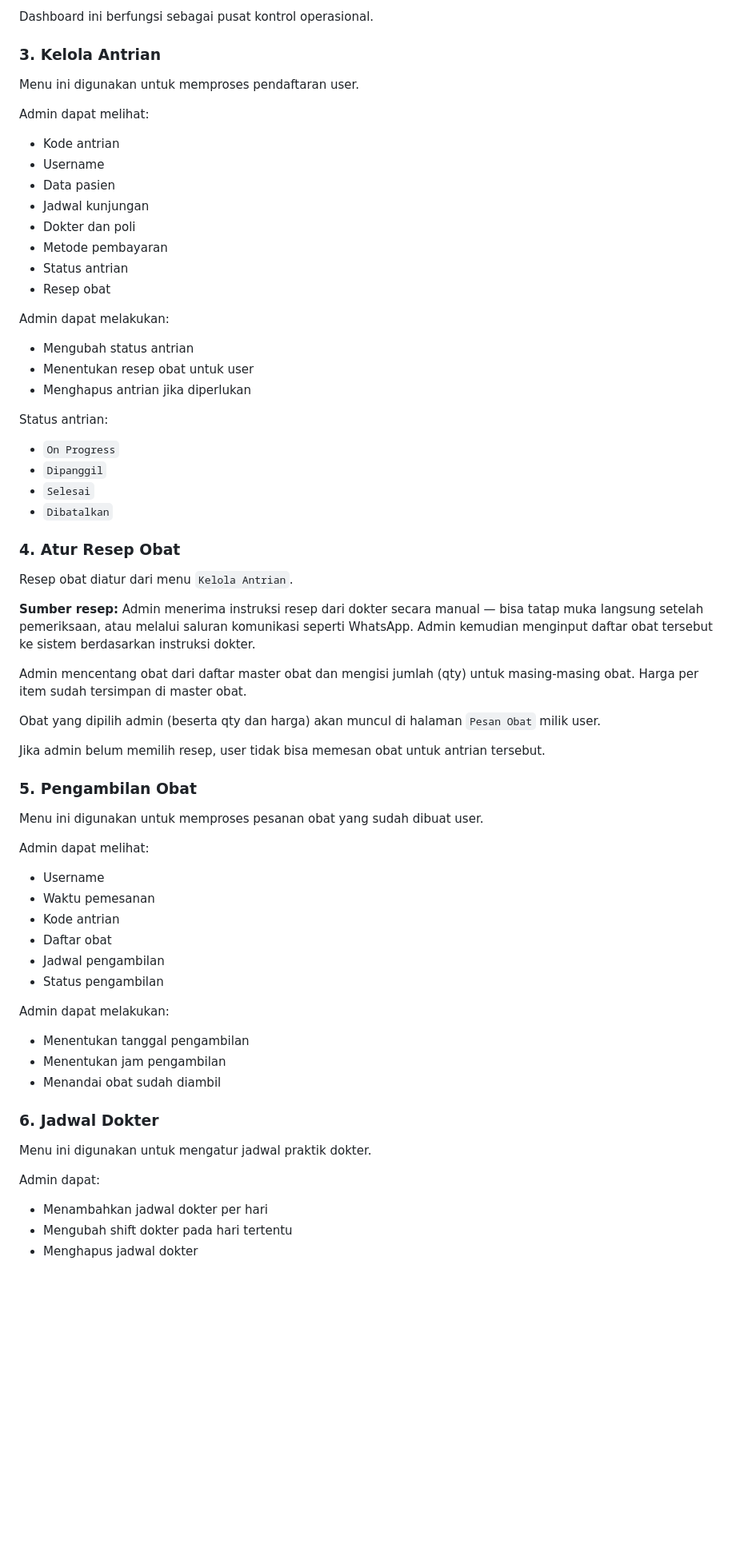
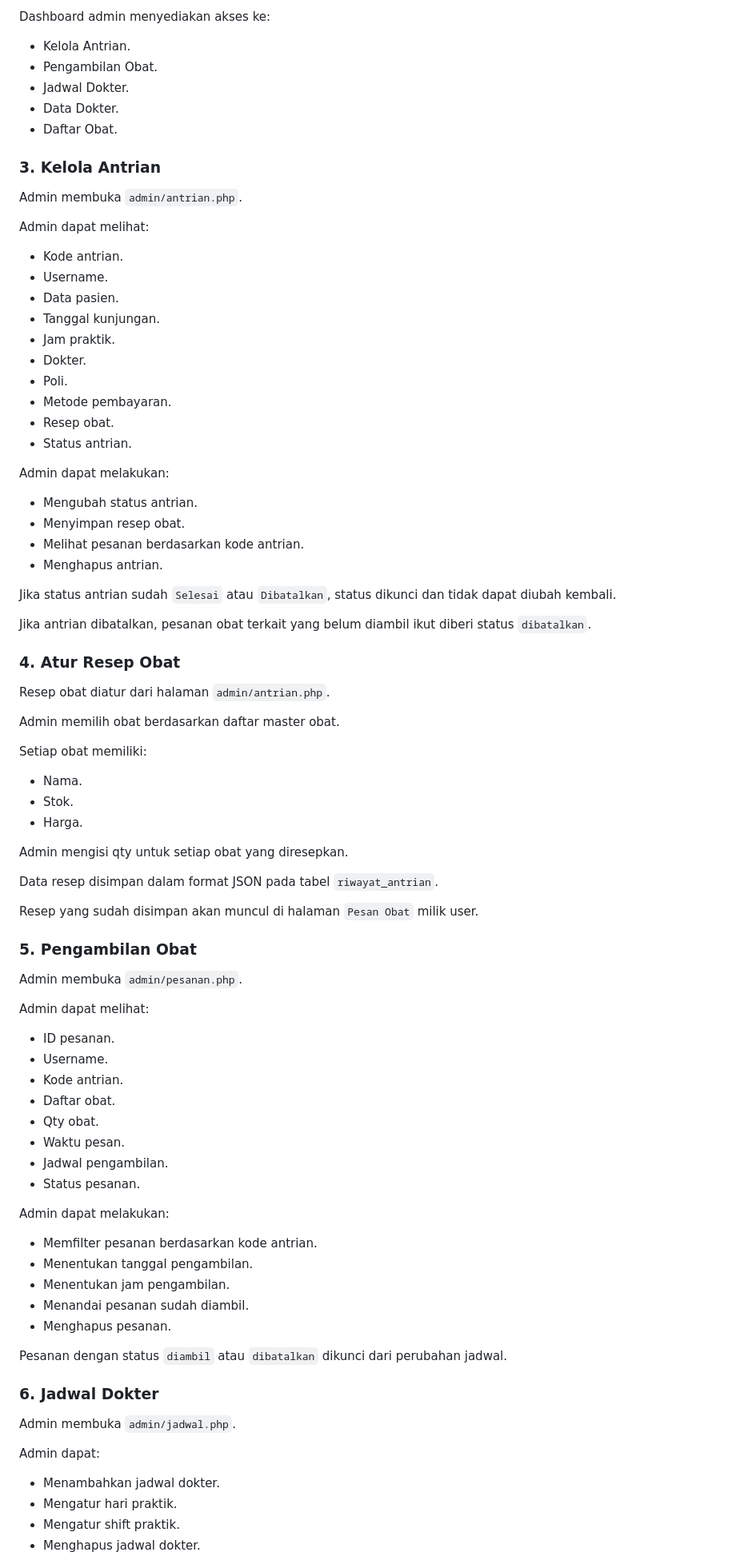
Before and after one commit to keshyyy24/ayosehat, a Markdown page: FLOW.md, the part around one of its changes. Shown at 80% size. GitHub-like rendering; blank space fills up the shorter version.

Commit message:
Update flow

```diff
--- a/FLOW.md
+++ b/FLOW.md
@@ -127,72 +239,91 @@ Dashboard admin menampilkan ringkasan:
 
-Dashboard ini berfungsi sebagai pusat kontrol operasional.
+Dashboard admin menyediakan akses ke:
+
+- Kelola Antrian.
+- Pengambilan Obat.
+- Jadwal Dokter.
+- Data Dokter.
+- Daftar Obat.
 
 ### 3. Kelola Antrian
 
-Menu ini digunakan untuk memproses pendaftaran user.
+Admin membuka `admin/antrian.php`.
 
 Admin dapat melihat:
 
-- Kode antrian
-- Username
-- Data pasien
-- Jadwal kunjungan
-- Dokter dan poli
-- Metode pembayaran
-- Status antrian
-- Resep obat
+- Kode antrian.
+- Username.
+- Data pasien.
+- Tanggal kunjungan.
+- Jam praktik.
+- Dokter.
+- Poli.
+- Metode pembayaran.
+- Resep obat.
+- Status antrian.
 
 Admin dapat melakukan:
 
-- Mengubah status antrian
-- Menentukan resep obat untuk user
-- Menghapus antrian jika diperlukan
+- Mengubah status antrian.
+- Menyimpan resep obat.
+- Melihat pesanan berdasarkan kode antrian.
+- Menghapus antrian.
 
-Status antrian:
+Jika status antrian sudah `Selesai` atau `Dibatalkan`, status dikunci dan tidak dapat diubah kembali.
 
-- `On Progress`
-- `Dipanggil`
-- `Selesai`
-- `Dibatalkan`
+Jika antrian dibatalkan, pesanan obat terkait yang belum diambil ikut diberi status `dibatalkan`.
 
 ### 4. Atur Resep Obat
 
-Resep obat diatur dari menu `Kelola Antrian`.
+Resep obat diatur dari halaman `admin/antrian.php`.
 
-**Sumber resep:** Admin menerima instruksi resep dari dokter secara manual — bisa tatap muka langsung setelah pemeriksaan, atau melalui saluran komunikasi seperti WhatsApp. Admin kemudian menginput daftar obat tersebut ke sistem berdasarkan instruksi dokter.
+Admin memilih obat berdasarkan daftar master obat.
 
-Admin mencentang obat dari daftar master obat dan mengisi jumlah (qty) untuk masing-masing obat. Harga per item sudah tersimpan di master obat.
+Setiap obat memiliki:
 
-Obat yang dipilih admin (beserta qty dan harga) akan muncul di halaman `Pesan Obat` milik user.
+- Nama.
+- Stok.
+- Harga.
 
-Jika admin belum memilih resep, user tidak bisa memesan obat untuk antrian tersebut.
+Admin mengisi qty untuk setiap obat yang diresepkan.
+
+Data resep disimpan dalam format JSON pada tabel `riwayat_antrian`.
+
+Resep yang sudah disimpan akan muncul di halaman `Pesan Obat` milik user.
 
 ### 5. Pengambilan Obat
 
-Menu ini digunakan untuk memproses pesanan obat yang sudah dibuat user.
+Admin membuka `admin/pesanan.php`.
 
 Admin dapat melihat:
 
-- Username
-- Waktu pemesanan
-- Kode antrian
-- Daftar obat
-- Jadwal pengambilan
-- Status pengambilan
+- ID pesanan.
+- Username.
+- Kode antrian.
+- Daftar obat.
+- Qty obat.
+- Waktu pesan.
+- Jadwal pengambilan.
+- Status pesanan.
 
 Admin dapat melakukan:
 
-- Menentukan tanggal pengambilan
-- Menentukan jam pengambilan
-- Menandai obat sudah diambil
+- Memfilter pesanan berdasarkan kode antrian.
+- Menentukan tanggal pengambilan.
+- Menentukan jam pengambilan.
+- Menandai pesanan sudah diambil.
+- Menghapus pesanan.
+
+Pesanan dengan status `diambil` atau `dibatalkan` dikunci dari perubahan jadwal.
 
 ### 6. Jadwal Dokter
 
-Menu ini digunakan untuk mengatur jadwal praktik dokter.
+Admin membuka `admin/jadwal.php`.
 
 Admin dapat:
 
-- Menambahkan jadwal dokter per hari
-- Mengubah shift dokter pada hari tertentu
-- Menghapus jadwal dokter
+- Menambahkan jadwal dokter.
+- Mengatur hari praktik.
+- Mengatur shift praktik.
+- Menghapus jadwal dokter.
 
```
Also changed, not shown: other parts of FLOW.md (+262 -94 lines).
